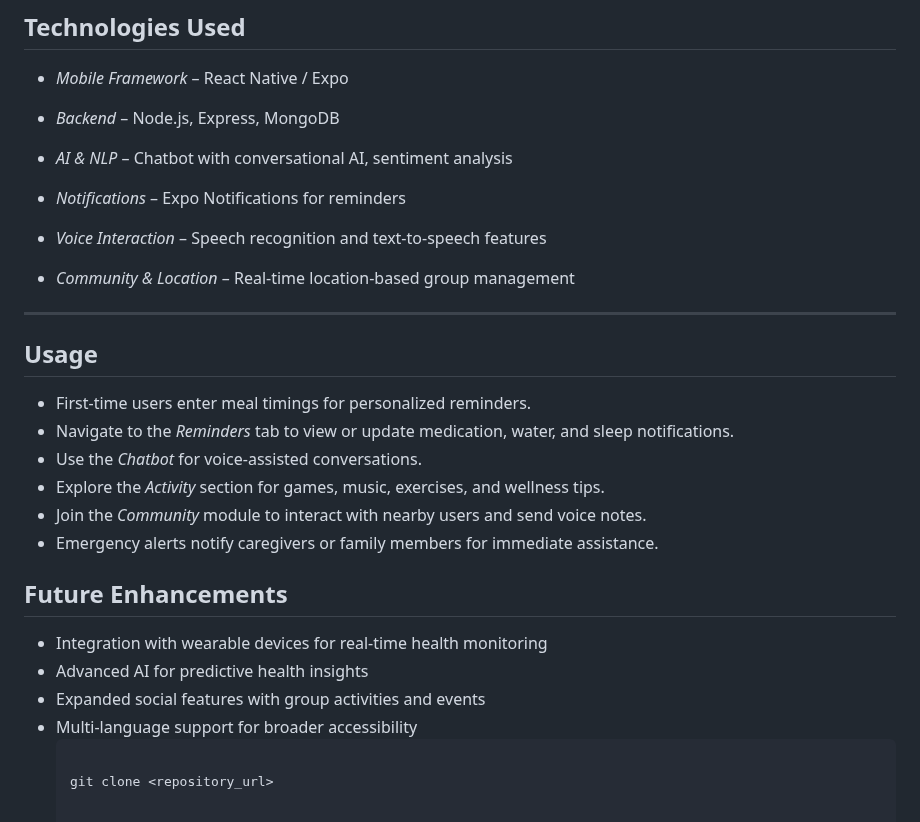
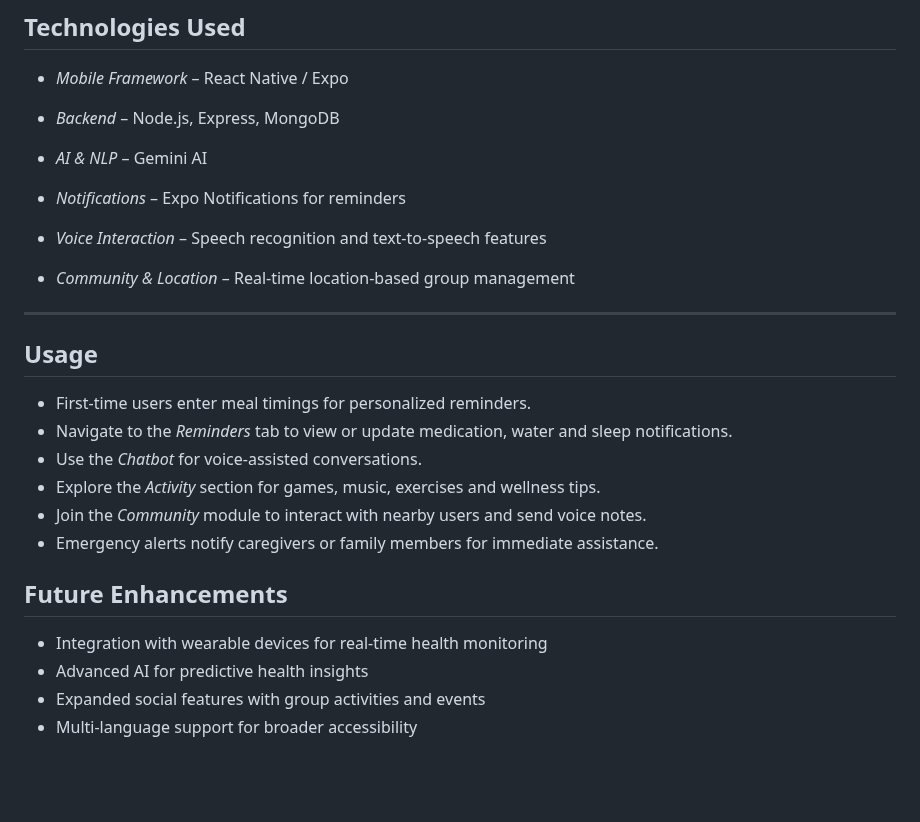
Before and after one commit to RohithRCS/Final-Year-Project, a Markdown page: README.md, the part around one of its changes. Rendered like a GitHub page; blank space fills up the shorter version.

````diff
--- a/README.md
+++ b/README.md
@@ -114,7 +114,7 @@ Elderly individuals often face challenges such as loneliness, forgetfulness, and
 
 - *Backend* – Node.js, Express, MongoDB
 
-- *AI & NLP* – Chatbot with conversational AI, sentiment analysis
+- *AI & NLP* – Gemini AI
 
 - *Notifications* – Expo Notifications for reminders
 
@@ -131,9 +131,9 @@ Elderly individuals often face challenges such as loneliness, forgetfulness, and
 ## Usage
 
 - First-time users enter meal timings for personalized reminders.
-- Navigate to the *Reminders* tab to view or update medication, water, and sleep notifications.
+- Navigate to the *Reminders* tab to view or update medication, water and sleep notifications.
 - Use the *Chatbot* for voice-assisted conversations.
-- Explore the *Activity* section for games, music, exercises, and wellness tips.
+- Explore the *Activity* section for games, music, exercises and wellness tips.
 - Join the *Community* module to interact with nearby users and send voice notes.
 - Emergency alerts notify caregivers or family members for immediate assistance.
 
@@ -143,6 +143,3 @@ Elderly individuals often face challenges such as loneliness, forgetfulness, and
 - Advanced AI for predictive health insights
 - Expanded social features with group activities and events
 - Multi-language support for broader accessibility
-   ```bash
-
-   git clone <repository_url>
````
Also changed, not shown: other parts of README.md (+5 -5 lines).
